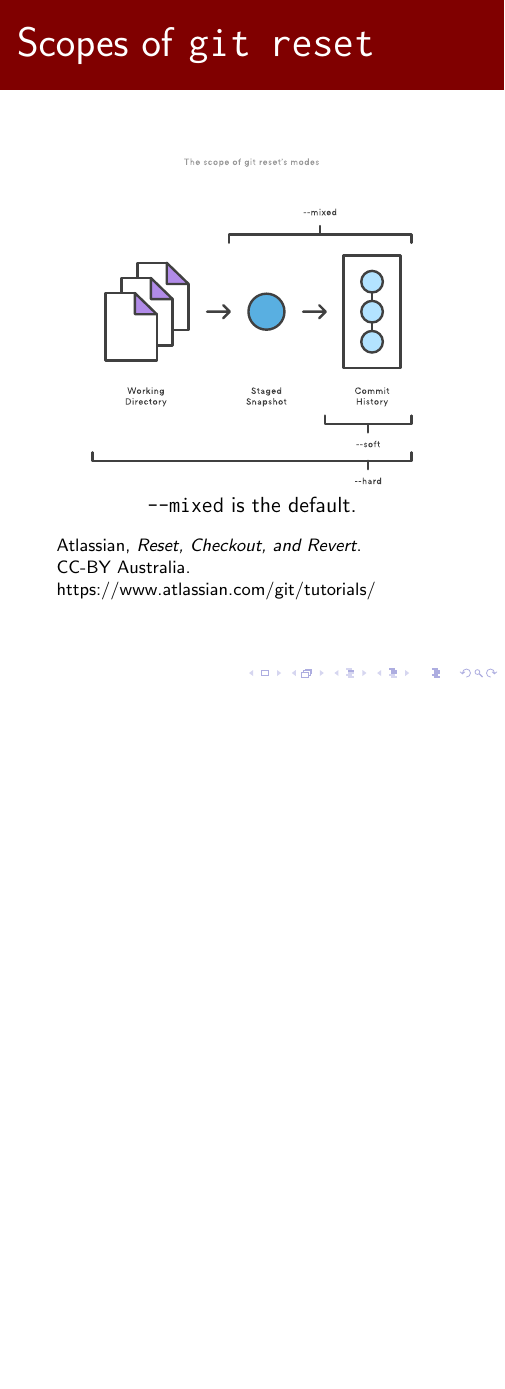
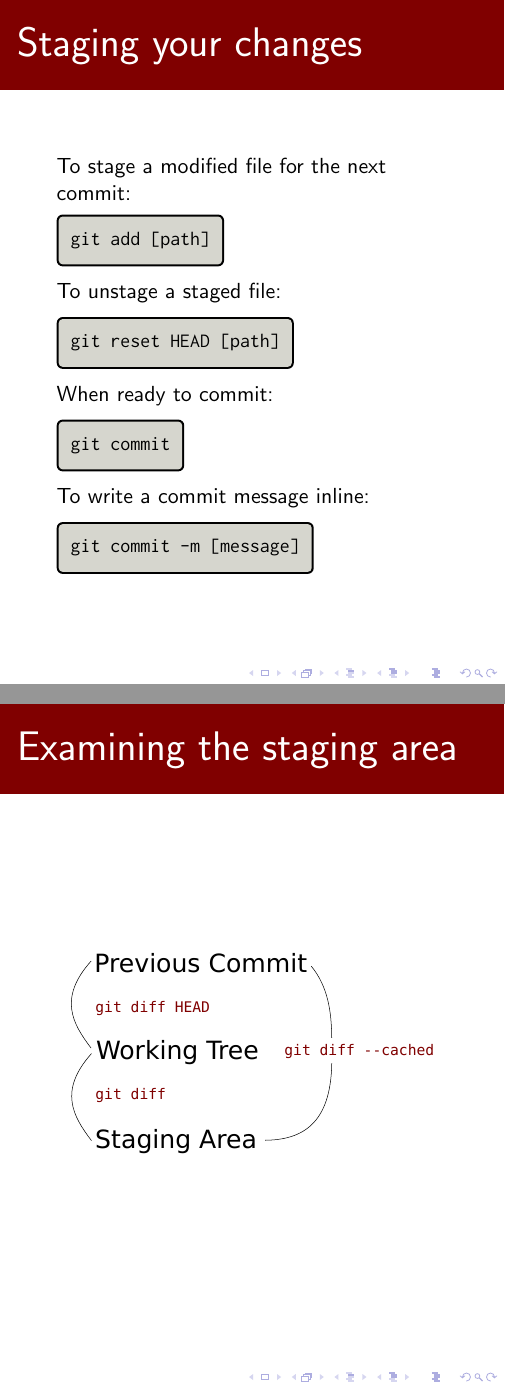
Before and after one commit to ramanshah/intermediate_git, LaTeX slides (day2/day2_slides.tex): page 10 of 20 before the commit and pages 10 and 11 of 25 after it, the two joined at a grey line, the shorter picture padded with empty space. Compiled offline with pdfLaTeX.

Commit message:
Day 2: Complete initial draft of slides/plans.

```diff
--- a/day2/day2_slides.tex
+++ b/day2/day2_slides.tex
@@ -116,13 +116,27 @@ cd sample
   \end{gitCommand}
 \end{frame}
 
-\begin{frame}{Scopes of \texttt{git reset}}
+\begin{frame}[fragile]{Staging your changes}
+  To stage a modified file for the next commit:
+
+  \begin{gitCommand}git add [path]\end{gitCommand}
+
+  To unstage a staged file:
+
+  \begin{gitCommand}git reset HEAD [path]\end{gitCommand}
+
+  When ready to commit:
+
+  \begin{gitCommand}git commit\end{gitCommand}
+
+  To write a commit message inline:
+
+  \begin{gitCommand}git commit -m [message]\end{gitCommand}
+
+\end{frame}
+
+\begin{frame}{Examining the staging area}
   \begin{figure}
-    \includegraphics[scale=0.4]{reset_scopes.eps}
-    \\ \texttt{--mixed} is the default.
+    \includegraphics[scale=0.32]{diffs.pdf}
   \end{figure}
-  \footnotesize{Atlassian,
-    \emph{Reset, Checkout, and Revert}.\\
-    \href{http://creativecommons.org/licenses/by/2.5/au/legalcode}{CC-BY Australia}.
-    \href{https://www.atlassian.com/git/tutorials/}
-    {https://www.atlassian.com/git/tutorials/}}
+\end{frame}
@@ -128,0 +152 @@ cd sample
+  working tree):
```
Also changed, not shown: day2/day2_slides.pdf, day2/diffs.pdf (added), day2/manipulations.pdf (added), day2/day2_slides.tex (47 more changed lines), 1 other file.
